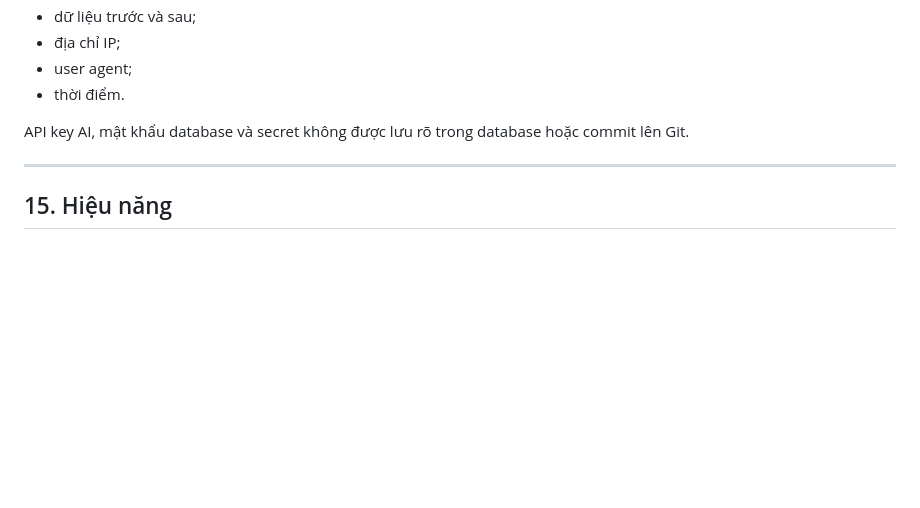
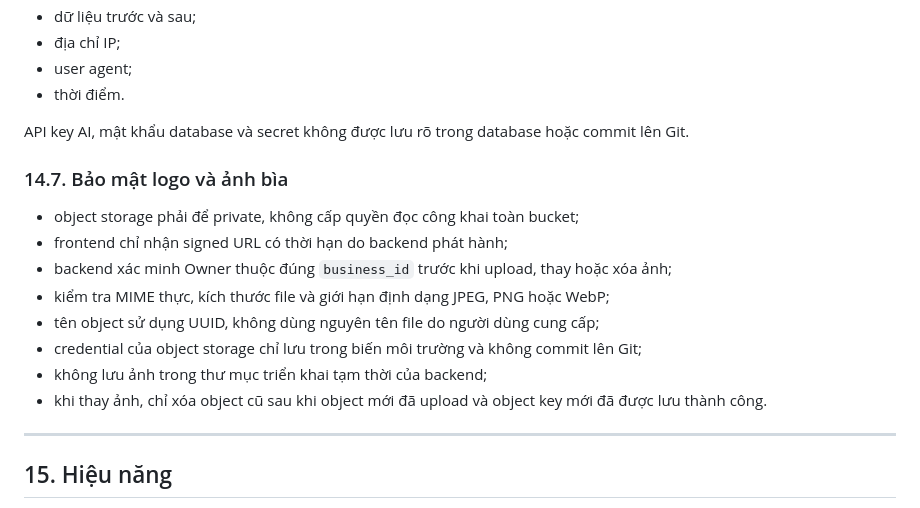
Before and after one commit to Sleepy2608/Platform-to-support-digital-transformation-for-household-businesses, a Markdown page: docs/detailed-design/database-design.md, the part around one of its changes. GitHub-like rendering; blank space fills up the shorter version.

```diff
--- a/docs/detailed-design/database-design.md
+++ b/docs/detailed-design/database-design.md
@@ -838,6 +871,17 @@ Không cấp `DROP`, `ALTER`, `CREATE USER` hoặc `GRANT` cho tài khoản ứn
 - thời điểm.
 
 API key AI, mật khẩu database và secret không được lưu rõ trong database hoặc commit lên Git.
+
+### 14.7. Bảo mật logo và ảnh bìa
+
+- object storage phải để private, không cấp quyền đọc công khai toàn bucket;
+- frontend chỉ nhận signed URL có thời hạn do backend phát hành;
+- backend xác minh Owner thuộc đúng `business_id` trước khi upload, thay hoặc xóa ảnh;
+- kiểm tra MIME thực, kích thước file và giới hạn định dạng JPEG, PNG hoặc WebP;
+- tên object sử dụng UUID, không dùng nguyên tên file do người dùng cung cấp;
+- credential của object storage chỉ lưu trong biến môi trường và không commit lên Git;
+- không lưu ảnh trong thư mục triển khai tạm thời của backend;
+- khi thay ảnh, chỉ xóa object cũ sau khi object mới đã upload và object key mới đã được lưu thành công.
 
 ---
 
```
Also changed, not shown: other parts of docs/detailed-design/database-design.md (+35 -2 lines).
